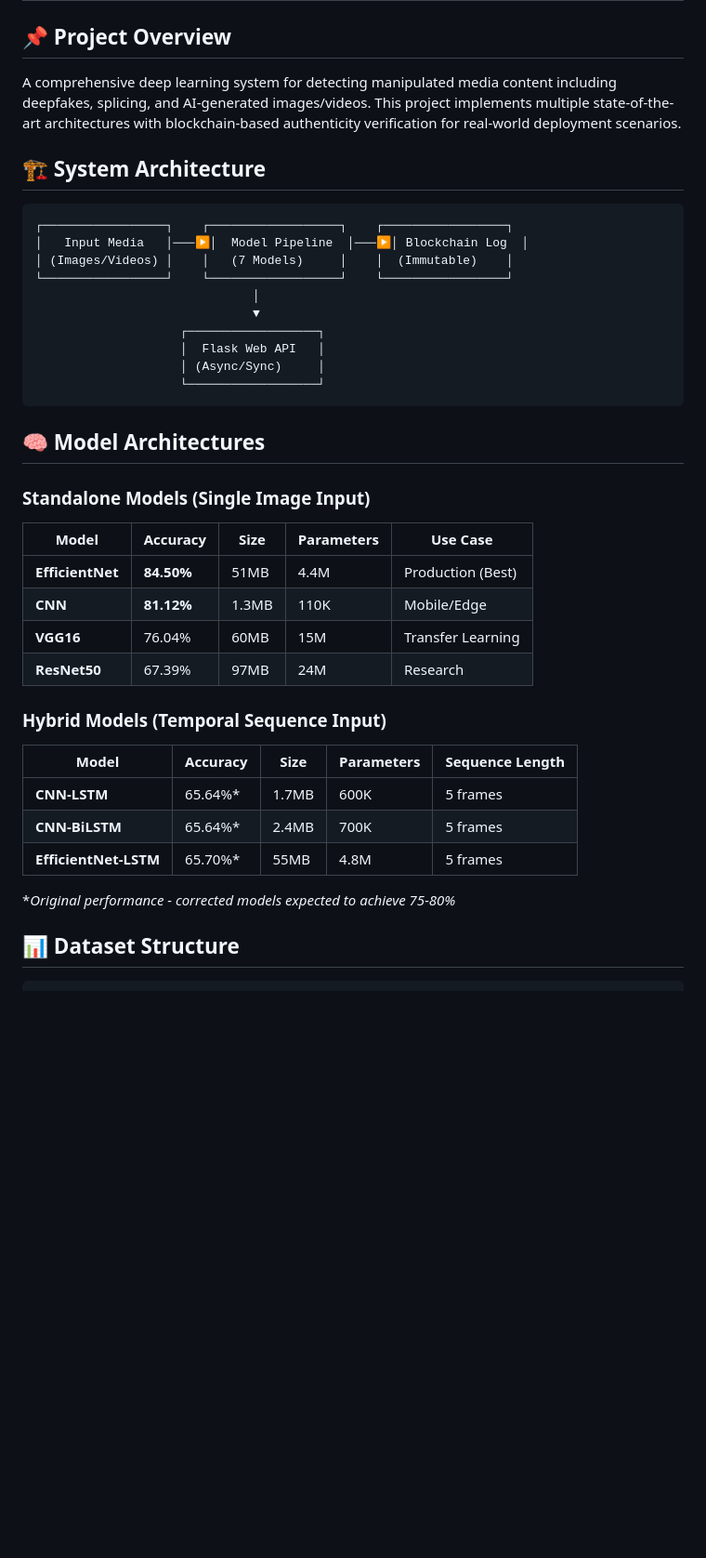
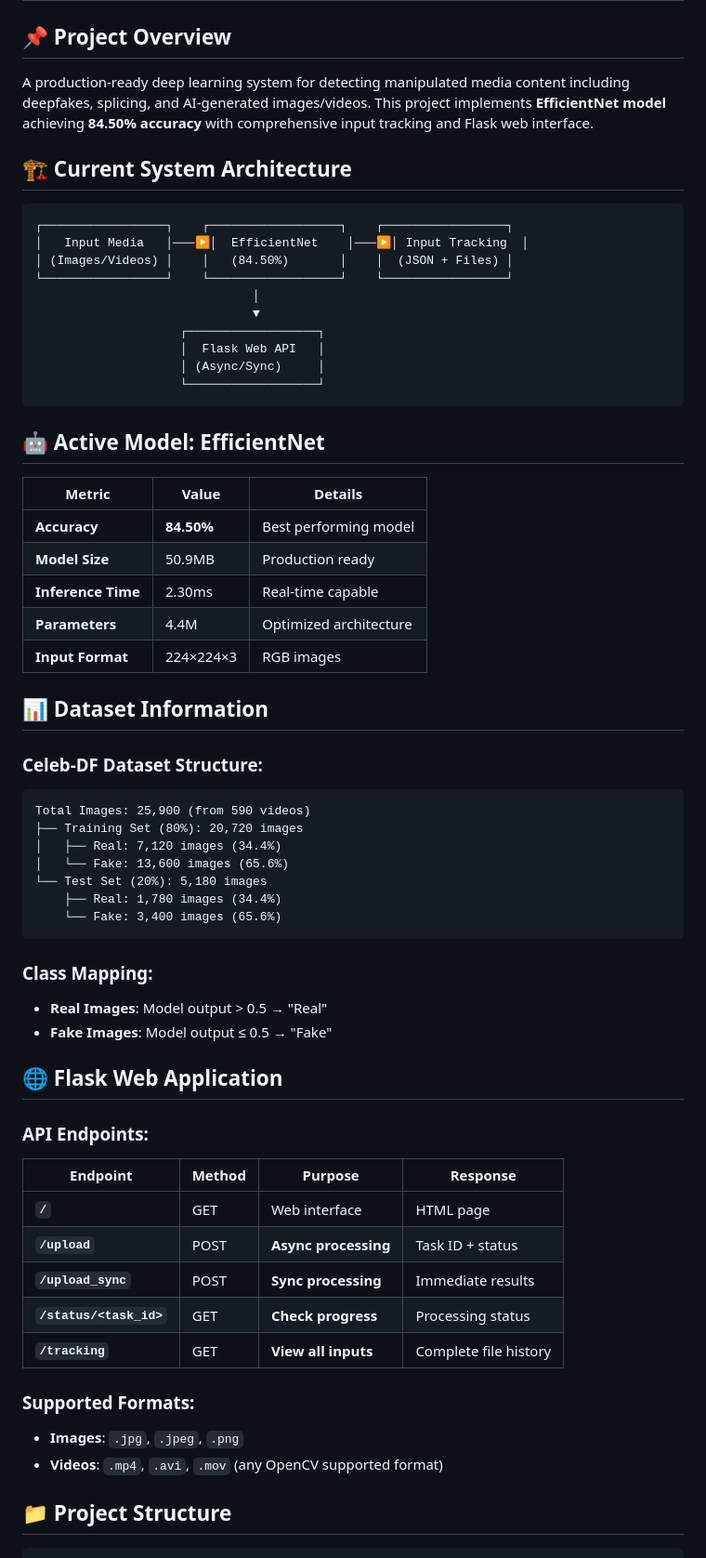
Before and after one commit to Thushardm/Deepfake-Image-Video-detection-using-Deep-Learning, a Markdown page: README.md, the part around the change printed below. Shown: that part at 93% size. Rendered like a GitHub page; blank space fills up the shorter version.

````diff
--- a/README.md
+++ b/README.md
@@ -2,14 +2,14 @@
 
 ## 📌 Project Overview
 
-A comprehensive deep learning system for detecting manipulated media content including deepfakes, splicing, and AI-generated images/videos. This project implements multiple state-of-the-art architectures with blockchain-based authenticity verification for real-world deployment scenarios.
+A production-ready deep learning system for detecting manipulated media content including deepfakes, splicing, and AI-generated images/videos. This project implements **EfficientNet model** achieving **84.50% accuracy** with comprehensive input tracking and Flask web interface.
 
-## 🏗️ System Architecture
+## 🏗️ Current System Architecture
 
 ```
 ┌─────────────────┐    ┌──────────────────┐    ┌─────────────────┐
-│   Input Media   │───▶│  Model Pipeline  │───▶│ Blockchain Log  │
-│ (Images/Videos) │    │   (7 Models)     │    │  (Immutable)    │
+│   Input Media   │───▶│  EfficientNet    │───▶│ Input Tracking  │
+│ (Images/Videos) │    │   (84.50%)       │    │  (JSON + Files) │
 └─────────────────┘    └──────────────────┘    └─────────────────┘
                               │
                               ▼
@@ -19,25 +19,48 @@ A comprehensive deep learning system for detecting manipulated media content inc
                     └──────────────────┘
 ```
 
-## 🧠 Model Architectures
+## 🤖 **Active Model: EfficientNet**
 
-### **Standalone Models (Single Image Input)**
-| Model | Accuracy | Size | Parameters | Use Case |
-|-------|----------|------|------------|----------|
-| **EfficientNet** | **84.50%** | 51MB | 4.4M | Production (Best) |
-| **CNN** | **81.12%** | 1.3MB | 110K | Mobile/Edge |
-| **VGG16** | 76.04% | 60MB | 15M | Transfer Learning |
-| **ResNet50** | 67.39% | 97MB | 24M | Research |
+| Metric | Value | Details |
+|--------|-------|---------|
+| **Accuracy** | **84.50%** | Best performing model |
+| **Model Size** | 50.9MB | Production ready |
+| **Inference Time** | 2.30ms | Real-time capable |
+| **Parameters** | 4.4M | Optimized architecture |
+| **Input Format** | 224×224×3 | RGB images |
 
-### **Hybrid Models (Temporal Sequence Input)**
-| Model | Accuracy | Size | Parameters | Sequence Length |
-|-------|----------|------|------------|-----------------|
-| **CNN-LSTM** | 65.64%* | 1.7MB | 600K | 5 frames |
-| **CNN-BiLSTM** | 65.64%* | 2.4MB | 700K | 5 frames |
-| **EfficientNet-LSTM** | 65.70%* | 55MB | 4.8M | 5 frames |
+## 📊 Dataset Information
 
-*_Original performance - corrected models expected to achieve 75-80%_
+### **Celeb-DF Dataset Structure:**
+```
+Total Images: 25,900 (from 590 videos)
+├── Training Set (80%): 20,720 images
+│   ├── Real: 7,120 images (34.4%)
+│   └── Fake: 13,600 images (65.6%)
+└── Test Set (20%): 5,180 images
+    ├── Real: 1,780 images (34.4%)
+    └── Fake: 3,400 images (65.6%)
+```
 
-## 📊 Dataset Structure
+### **Class Mapping:**
+- **Real Images**: Model output > 0.5 → "Real"
+- **Fake Images**: Model output ≤ 0.5 → "Fake"
+
+## 🌐 Flask Web Application
+
+### **API Endpoints:**
+| Endpoint | Method | Purpose | Response |
+|----------|--------|---------|----------|
+| **`/`** | GET | Web interface | HTML page |
+| **`/upload`** | POST | **Async processing** | Task ID + status |
+| **`/upload_sync`** | POST | **Sync processing** | Immediate results |
+| **`/status/<task_id>`** | GET | **Check progress** | Processing status |
+| **`/tracking`** | GET | **View all inputs** | Complete file history |
+
+### **Supported Formats:**
+- **Images**: `.jpg`, `.jpeg`, `.png`
+- **Videos**: `.mp4`, `.avi`, `.mov` (any OpenCV supported format)
+
+## 📁 Project Structure
 
 ```
````
Also changed, not shown: other parts of README.md (+72 -107 lines).
